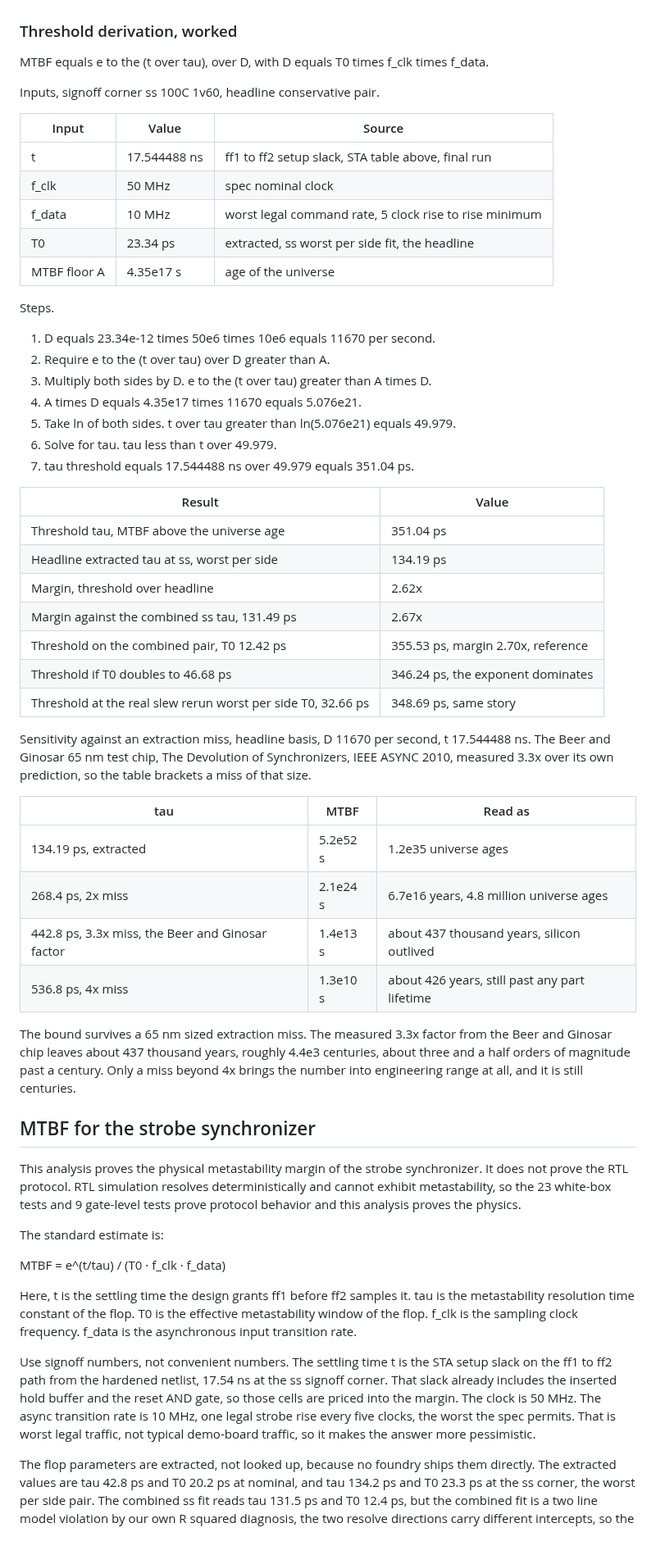
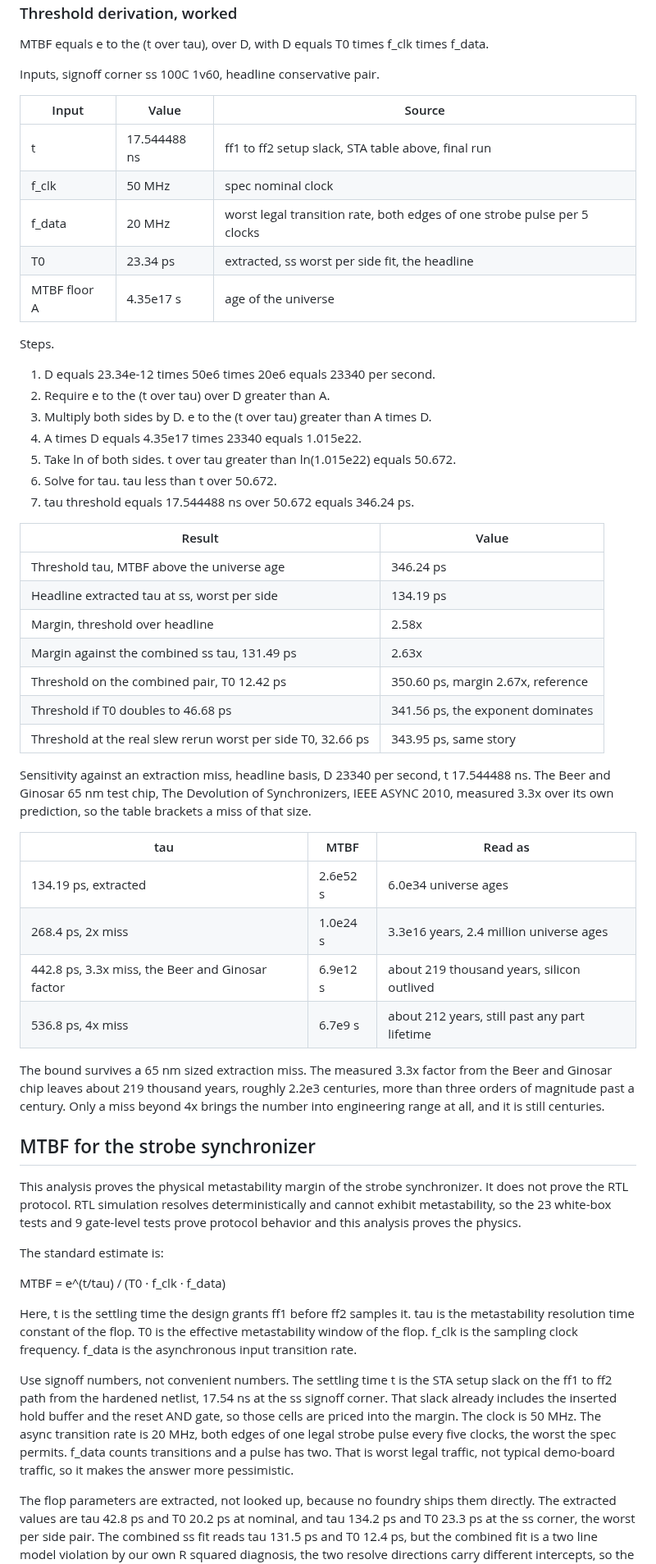
Before and after one commit to Arnav66692/mac8, a Markdown page: docs/CDC_MTBF.md, the part around one of its changes. Shown at 82% size. Drawn GitHub-style; blank space fills up the shorter version.

Commit message:
docs: MTBF f_data is the transition rate, 20 MHz worst legal, threshold 346 ps, margin 2.58x, every derived value recomputed [skip ci]

```diff
--- a/docs/CDC_MTBF.md
+++ b/docs/CDC_MTBF.md
@@ -165,47 +170,47 @@ Inputs, signoff corner ss 100C 1v60, headline conservative pair.
 |---|---|---|
 | t | 17.544488 ns | ff1 to ff2 setup slack, STA table above, final run |
 | f_clk | 50 MHz | spec nominal clock |
-| f_data | 10 MHz | worst legal command rate, 5 clock rise to rise minimum |
+| f_data | 20 MHz | worst legal transition rate, both edges of one strobe pulse per 5 clocks |
 | T0 | 23.34 ps | extracted, ss worst per side fit, the headline |
 | MTBF floor A | 4.35e17 s | age of the universe |
 
 Steps.
 
-1. D equals 23.34e-12 times 50e6 times 10e6 equals 11670 per second.
+1. D equals 23.34e-12 times 50e6 times 20e6 equals 23340 per second.
 2. Require e to the (t over tau) over D greater than A.
 3. Multiply both sides by D. e to the (t over tau) greater than A times D.
-4. A times D equals 4.35e17 times 11670 equals 5.076e21.
-5. Take ln of both sides. t over tau greater than ln(5.076e21) equals 49.979.
-6. Solve for tau. tau less than t over 49.979.
-7. tau threshold equals 17.544488 ns over 49.979 equals 351.04 ps.
+4. A times D equals 4.35e17 times 23340 equals 1.015e22.
+5. Take ln of both sides. t over tau greater than ln(1.015e22) equals 50.672.
+6. Solve for tau. tau less than t over 50.672.
+7. tau threshold equals 17.544488 ns over 50.672 equals 346.24 ps.
 
 | Result | Value |
 |---|---|
-| Threshold tau, MTBF above the universe age | 351.04 ps |
+| Threshold tau, MTBF above the universe age | 346.24 ps |
 | Headline extracted tau at ss, worst per side | 134.19 ps |
-| Margin, threshold over headline | 2.62x |
-| Margin against the combined ss tau, 131.49 ps | 2.67x |
-| Threshold on the combined pair, T0 12.42 ps | 355.53 ps, margin 2.70x, reference |
-| Threshold if T0 doubles to 46.68 ps | 346.24 ps, the exponent dominates |
-| Threshold at the real slew rerun worst per side T0, 32.66 ps | 348.69 ps, same story |
+| Margin, threshold over headline | 2.58x |
+| Margin against the combined ss tau, 131.49 ps | 2.63x |
+| Threshold on the combined pair, T0 12.42 ps | 350.60 ps, margin 2.67x, reference |
+| Threshold if T0 doubles to 46.68 ps | 341.56 ps, the exponent dominates |
+| Threshold at the real slew rerun worst per side T0, 32.66 ps | 343.95 ps, same story |
 
-Sensitivity against an extraction miss, headline basis, D 11670 per second,
+Sensitivity against an extraction miss, headline basis, D 23340 per second,
 t 17.544488 ns. The Beer and Ginosar 65 nm test chip, The Devolution of
 Synchronizers, IEEE ASYNC 2010, measured 3.3x over its own prediction, so
 the table brackets a miss of that size.
 
 | tau | MTBF | Read as |
 |---|---|---|
-| 134.19 ps, extracted | 5.2e52 s | 1.2e35 universe ages |
-| 268.4 ps, 2x miss | 2.1e24 s | 6.7e16 years, 4.8 million universe ages |
-| 442.8 ps, 3.3x miss, the Beer and Ginosar factor | 1.4e13 s | about 437 thousand years, silicon outlived |
-| 536.8 ps, 4x miss | 1.3e10 s | about 426 years, still past any part lifetime |
+| 134.19 ps, extracted | 2.6e52 s | 6.0e34 universe ages |
+| 268.4 ps, 2x miss | 1.0e24 s | 3.3e16 years, 2.4 million universe ages |
+| 442.8 ps, 3.3x miss, the Beer and Ginosar factor | 6.9e12 s | about 219 thousand years, silicon outlived |
+| 536.8 ps, 4x miss | 6.7e9 s | about 212 years, still past any part lifetime |
 
 The bound survives a 65 nm sized extraction miss. The measured 3.3x factor
-from the Beer and Ginosar chip leaves about 437 thousand years, roughly
-4.4e3 centuries, about three and a half orders of magnitude past a
-century. Only a miss beyond 4x brings the number into engineering range at
-all, and it is still centuries.
+from the Beer and Ginosar chip leaves about 219 thousand years, roughly
+2.2e3 centuries, more than three orders of magnitude past a century. Only
+a miss beyond 4x brings the number into engineering range at all, and it
+is still centuries.
 
 ## MTBF for the strobe synchronizer
 
@@ -217,7 +222,7 @@ MTBF = e^(t/tau) / (T0 · f_clk · f_data)
 
 Here, t is the settling time the design grants ff1 before ff2 samples it. tau is the metastability resolution time constant of the flop. T0 is the effective metastability window of the flop. f_clk is the sampling clock frequency. f_data is the asynchronous input transition rate.
 
-Use signoff numbers, not convenient numbers. The settling time t is the STA setup slack on the ff1 to ff2 path from the hardened netlist, 17.54 ns at the ss signoff corner. That slack already includes the inserted hold buffer and the reset AND gate, so those cells are priced into the margin. The clock is 50 MHz. The async transition rate is 10 MHz, one legal strobe rise every five clocks, the worst the spec permits. That is worst legal traffic, not typical demo-board traffic, so it makes the answer more pessimistic.
+Use signoff numbers, not convenient numbers. The settling time t is the STA setup slack on the ff1 to ff2 path from the hardened netlist, 17.54 ns at the ss signoff corner. That slack already includes the inserted hold buffer and the reset AND gate, so those cells are priced into the margin. The clock is 50 MHz. The async transition rate is 20 MHz, both edges of one legal strobe pulse every five clocks, the worst the spec permits. f_data counts transitions and a pulse has two. That is worst legal traffic, not typical demo-board traffic, so it makes the answer more pessimistic.
 
 The flop parameters are extracted, not looked up, because no foundry ships them directly. The extracted values are tau 42.8 ps and T0 20.2 ps at nominal, and tau 134.2 ps and T0 23.3 ps at the ss corner, the worst per side pair. The combined ss fit reads tau 131.5 ps and T0 12.4 ps, but the combined fit is a two line model violation by our own R squared diagnosis, the two resolve directions carry different intercepts, so the worst per side pair is the honest number. The extraction method is SPICE on the exact dfxtp_2 cell from the netlist, probing the master latch node, with the deck hash recorded in the deliverable table.
 
```
Also changed, not shown: other parts of docs/CDC_MTBF.md (+22 -17 lines).
